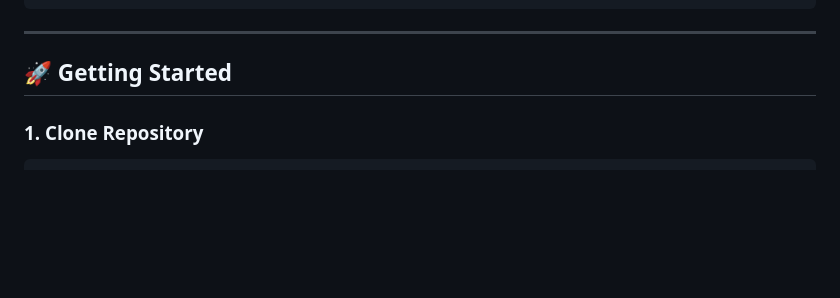
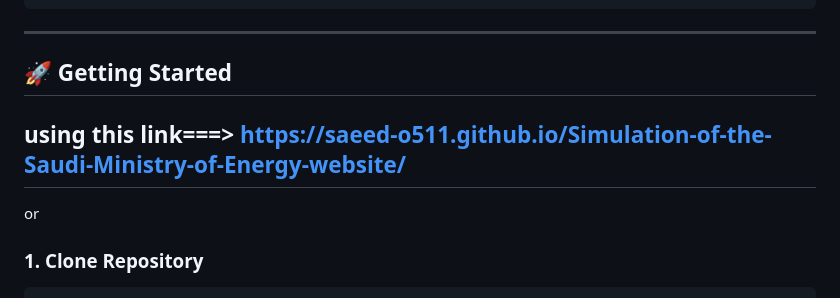
Before and after one commit to SAEED-O511/Simulation-of-the-Saudi-Ministry-of-Energy-website, a Markdown page: README.md, the part around the change. Rendered like a GitHub page; blank space fills up the shorter version.

````diff
--- a/README.md
+++ b/README.md
@@ -56,7 +56,8 @@ This project reimagines the Ministry’s website with a **mobile-first approach*
 ---
 
 ## 🚀 Getting Started
-
+## using this link===>  https://saeed-o511.github.io/Simulation-of-the-Saudi-Ministry-of-Energy-website/
+or
 ### 1. Clone Repository
 
 ```bash
````
